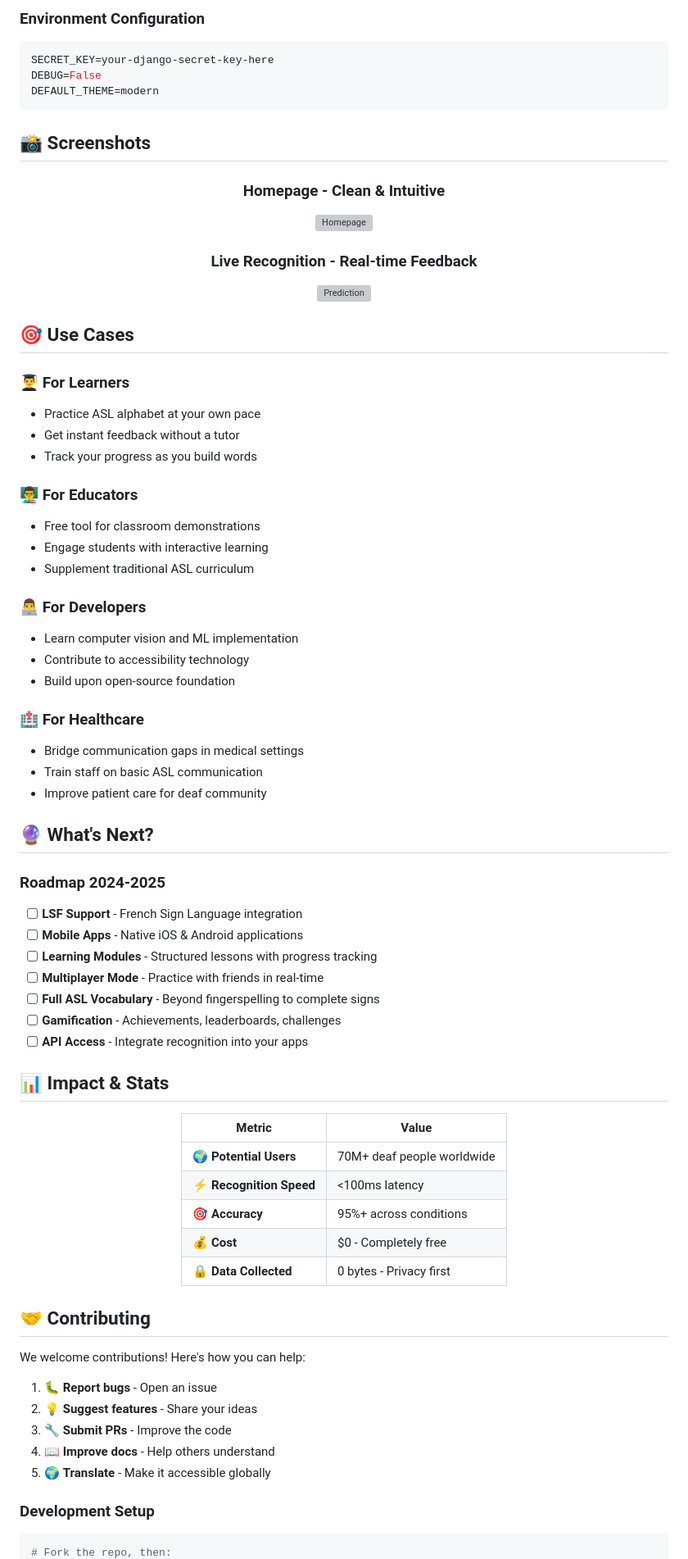
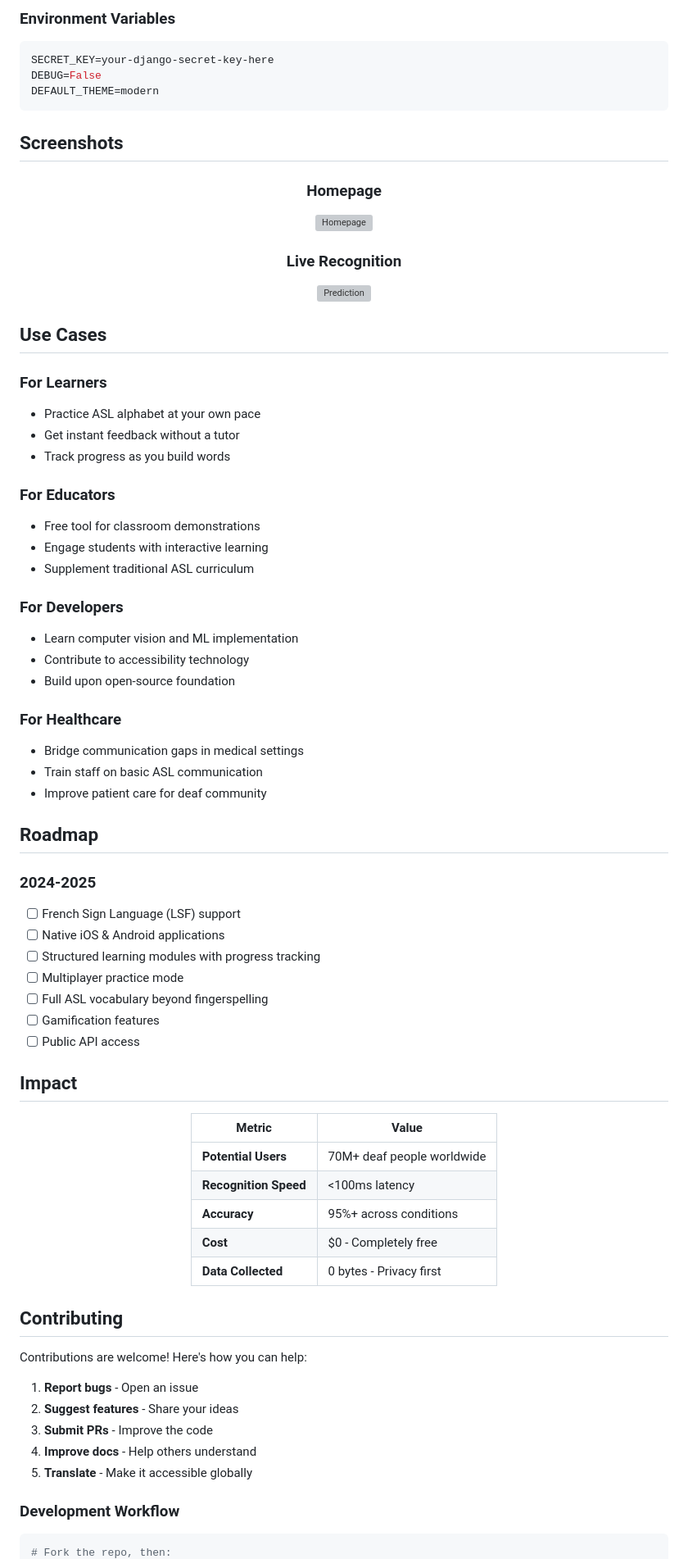
Before and after one commit to cosmos510/FingerspellToSign, a Markdown page: README.md, the part around one of its changes. Shown at 82% size. GitHub-like rendering; grey boxes are pictures that could not be loaded.

Commit message:
feat: Update README to reflect project name change and enhance clarity

````diff
--- a/README.md
+++ b/README.md
@@ -131,6 +126,6 @@ python manage.py runserver
 ```
 
-### Environment Configuration
+### Environment Variables
 
 ```env
 SECRET_KEY=your-django-secret-key-here
@@ -138,76 +133,76 @@ DEBUG=False
 DEFAULT_THEME=modern
 ```
 
-## 📸 Screenshots
+## Screenshots
 
 <div align="center">
 
-### Homepage - Clean & Intuitive
+### Homepage
 ![Homepage](static/asl.jpg)
 
-### Live Recognition - Real-time Feedback
+### Live Recognition
 ![Prediction](static/detect.png)
 
 </div>
 
-## 🎯 Use Cases
+## Use Cases
 
-### 👨‍🎓 For Learners
+### For Learners
 - Practice ASL alphabet at your own pace
 - Get instant feedback without a tutor
-- Track your progress as you build words
+- Track progress as you build words
 
-### 👨‍🏫 For Educators
+### For Educators
 - Free tool for classroom demonstrations
 - Engage students with interactive learning
 - Supplement traditional ASL curriculum
 
-### 👨‍💻 For Developers
+### For Developers
 - Learn computer vision and ML implementation
 - Contribute to accessibility technology
 - Build upon open-source foundation
 
-### 🏥 For Healthcare
+### For Healthcare
 - Bridge communication gaps in medical settings
 - Train staff on basic ASL communication
 - Improve patient care for deaf community
 
-## 🔮 What's Next?
+## Roadmap
 
-### Roadmap 2024-2025
+### 2024-2025
 
-- [ ] **LSF Support** - French Sign Language integration
-- [ ] **Mobile Apps** - Native iOS & Android applications
-- [ ] **Learning Modules** - Structured lessons with progress tracking
-- [ ] **Multiplayer Mode** - Practice with friends in real-time
-- [ ] **Full ASL Vocabulary** - Beyond fingerspelling to complete signs
-- [ ] **Gamification** - Achievements, leaderboards, challenges
-- [ ] **API Access** - Integrate recognition into your apps
+- [ ] French Sign Language (LSF) support
+- [ ] Native iOS & Android applications
+- [ ] Structured learning modules with progress tracking
+- [ ] Multiplayer practice mode
+- [ ] Full ASL vocabulary beyond fingerspelling
+- [ ] Gamification features
+- [ ] Public API access
 
-## 📊 Impact & Stats
+## Impact
 
 <div align="center">
 
 | Metric | Value |
 |--------|-------|
-| 🌍 **Potential Users** | 70M+ deaf people worldwide |
-| ⚡ **Recognition Speed** | <100ms latency |
-| 🎯 **Accuracy** | 95%+ across conditions |
-| 💰 **Cost** | $0 - Completely free |
-| 🔒 **Data Collected** | 0 bytes - Privacy first |
+| **Potential Users** | 70M+ deaf people worldwide |
+| **Recognition Speed** | <100ms latency |
+| **Accuracy** | 95%+ across conditions |
+| **Cost** | $0 - Completely free |
+| **Data Collected** | 0 bytes - Privacy first |
 
 </div>
 
-## 🤝 Contributing
+## Contributing
 
-We welcome contributions! Here's how you can help:
+Contributions are welcome! Here's how you can help:
 
-1. 🐛 **Report bugs** - Open an issue
-2. 💡 **Suggest features** - Share your ideas
-3. 🔧 **Submit PRs** - Improve the code
-4. 📖 **Improve docs** - Help others understand
-5. 🌍 **Translate** - Make it accessible globally
+1. **Report bugs** - Open an issue
+2. **Suggest features** - Share your ideas
+3. **Submit PRs** - Improve the code
+4. **Improve docs** - Help others understand
+5. **Translate** - Make it accessible globally
 
-### Development Setup
+### Development Workflow
 ```bash
 # Fork the repo, then:
````
Also changed, not shown: other parts of README.md (+68 -77 lines).
